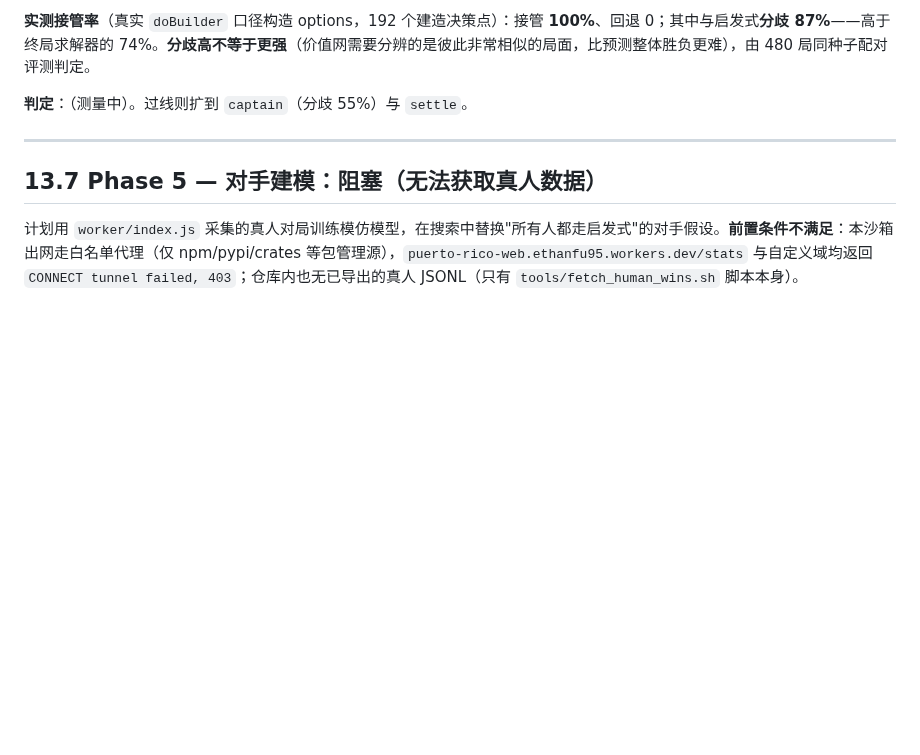
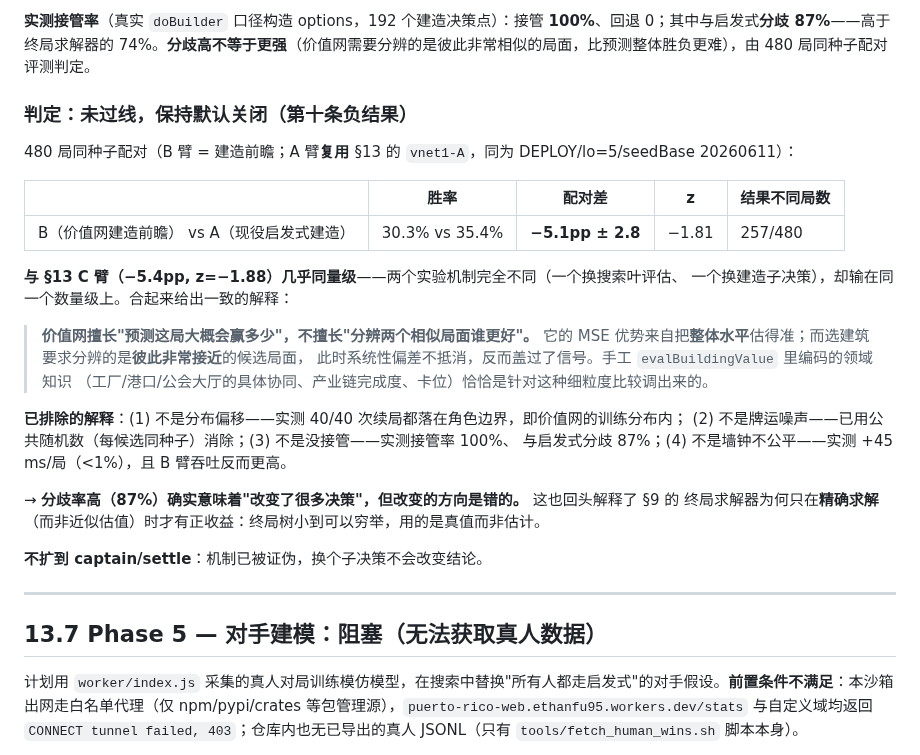
Before and after one commit to Ethan9123/puerto-rico-web, a Markdown page: AI_STRENGTH.md, the part around the change. Rendered like a GitHub page; blank space fills up the shorter version.

Commit message:
AI_STRENGTH §13.6：Phase 3a 建造前瞻评测结果 —— 未过线（第十条负结果）
480 局同种子配对（A 臂复用 §13 的 vnet1-A，同 DEPLOY/lo=5/seedBase）：
  B 价值网建造前瞻 30.3% vs A 现役启发式建造 35.4%
  配对差 −5.1pp ± 2.8，z=−1.81，257/480 局结果不同

与 §13 C 臂（−5.4pp, z=−1.88）几乎同量级——两个机制完全不同（换搜索叶评估 vs
换建造子决策），却输在同一数量级，给出一致解释：

  价值网擅长"预测这局大概赢多少"，不擅长"分辨两个相似局面谁更好"。
  MSE 优势来自把整体水平估得准；选建筑要求分辨彼此非常接近的候选，
  此时系统性偏差不抵消反而盖过信号。手工 evalBuildingValue 编码的领域知识
  （工厂/港口/公会大厅协同、产业链完成度、卡位）正是针对这种细粒度比较调出来的。

已排除的替代解释：非分布偏移（40/40 续局落在角色边界）、非牌运噪声（公共随机数已消除）、
非未接管（接管率 100%、分歧 87%）、非墙钟不公（+45 ms/局 <1%，B 臂吞吐反而更高）。

→ 分歧率高意味着"改变了很多决策"，但方向是错的。这也解释了 §9 终局求解器为何只在
  精确求解（真值而非估计）时才有正收益。不扩到 captain/settle：机制已证伪。

Co-Authored-By: Claude Opus 5 <noreply@anthropic.com>
Claude-Session: https://claude.ai/code/session_01TQ2tyS8NLinMBt3kVCcYyA

```diff
--- a/AI_STRENGTH.md
+++ b/AI_STRENGTH.md
@@ -531,7 +531,30 @@ node tests/vnet_parity_test.js && node tests/sim_rolloutfrac_test.js && node tes
 
 **实测接管率**（真实 `doBuilder` 口径构造 options，192 个建造决策点）：接管 **100%**、回退 0；其中与启发式**分歧 87%**——高于终局求解器的 74%。**分歧高不等于更强**（价值网需要分辨的是彼此非常相似的局面，比预测整体胜负更难），由 480 局同种子配对评测判定。
 
-**判定**：（测量中）。过线则扩到 `captain`（分歧 55%）与 `settle`。
+### 判定：**未过线，保持默认关闭**（第十条负结果）
+
+480 局同种子配对（B 臂 = 建造前瞻；A 臂**复用** §13 的 `vnet1-A`，同为 DEPLOY/lo=5/seedBase 20260611）：
+
+| | 胜率 | 配对差 | z | 结果不同局数 |
+|---|---|---|---|---|
+| B（价值网建造前瞻） vs A（现役启发式建造） | 30.3% vs 35.4% | **−5.1pp ± 2.8** | −1.81 | 257/480 |
+
+**与 §13 C 臂（−5.4pp, z=−1.88）几乎同量级**——两个实验机制完全不同（一个换搜索叶评估、
+一个换建造子决策），却输在同一个数量级上。合起来给出一致的解释：
+
+> **价值网擅长"预测这局大概会赢多少"，不擅长"分辨两个相似局面谁更好"。**
+> 它的 MSE 优势来自把**整体水平**估得准；而选建筑要求分辨的是**彼此非常接近**的候选局面，
+> 此时系统性偏差不抵消，反而盖过了信号。手工 `evalBuildingValue` 里编码的领域知识
+> （工厂/港口/公会大厅的具体协同、产业链完成度、卡位）恰恰是针对这种细粒度比较调出来的。
+
+**已排除的解释**：(1) 不是分布偏移——实测 40/40 次续局都落在角色边界，即价值网的训练分布内；
+(2) 不是牌运噪声——已用公共随机数（每候选同种子）消除；(3) 不是没接管——实测接管率 100%、
+与启发式分歧 87%；(4) 不是墙钟不公平——实测 +45 ms/局（<1%），且 B 臂吞吐反而更高。
+
+→ **分歧率高（87%）确实意味着"改变了很多决策"，但改变的方向是错的。** 这也回头解释了 §9 的
+终局求解器为何只在**精确求解**（而非近似估值）时才有正收益：终局树小到可以穷举，用的是真值而非估计。
+
+**不扩到 captain/settle**：机制已被证伪，换个子决策不会改变结论。
 
 ---
 
```
